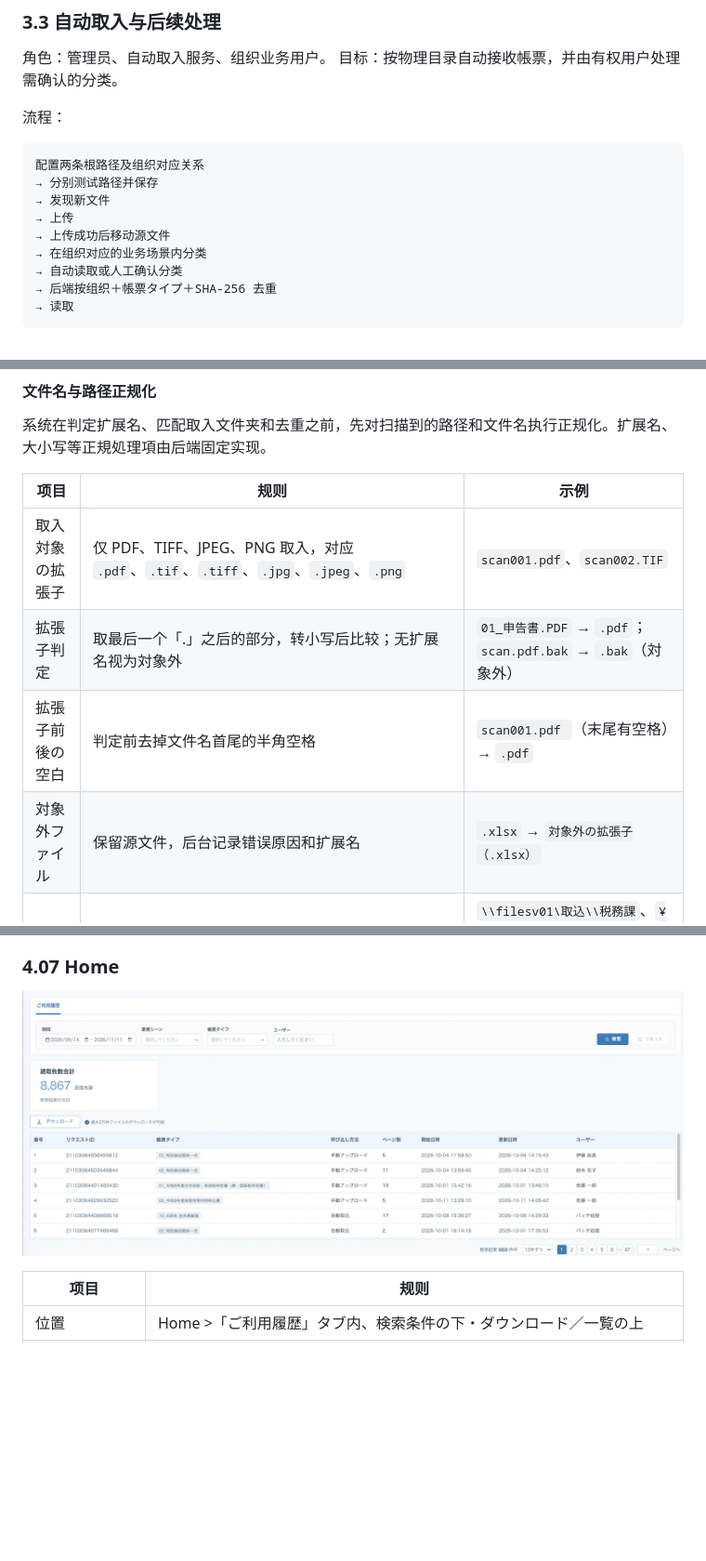
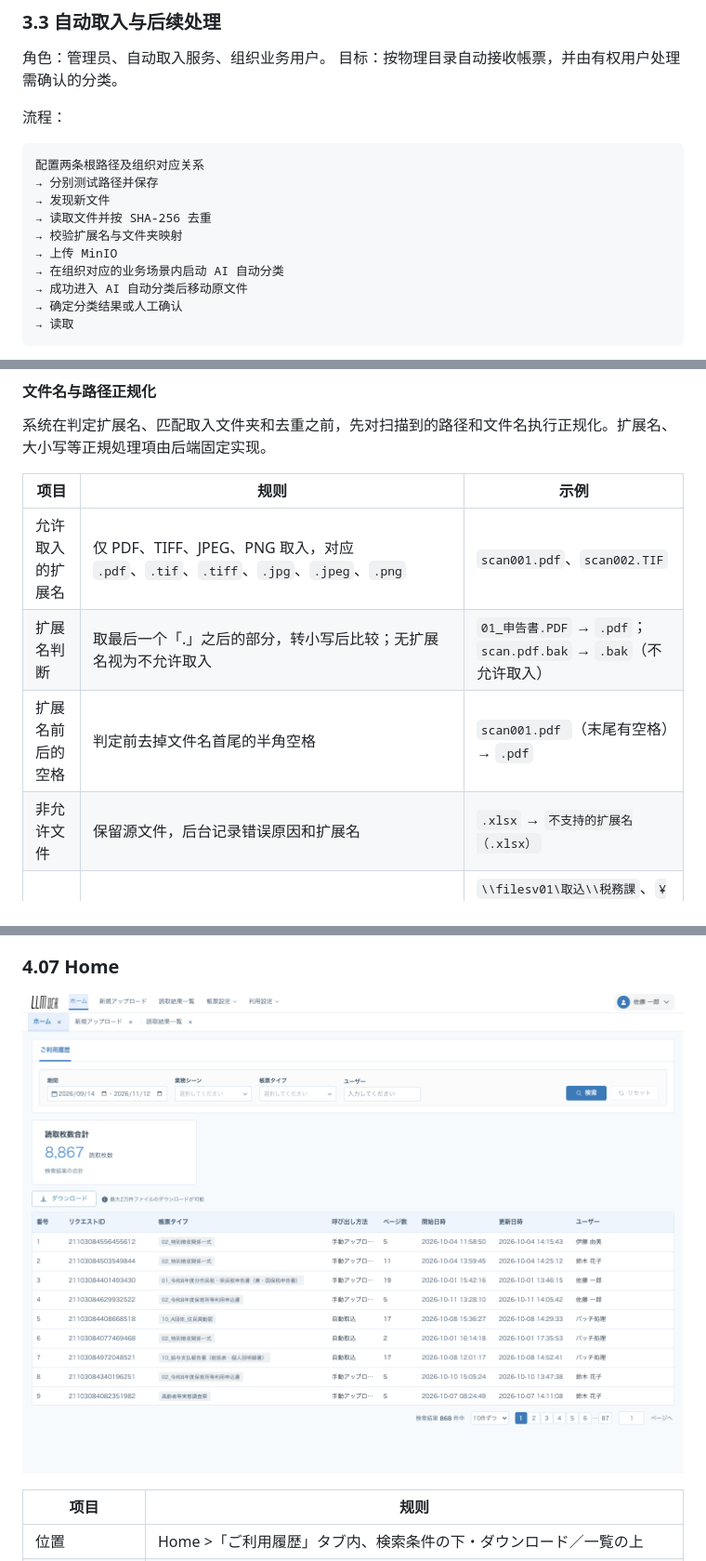
Before and after one commit to aruirage/Densan-Demo, a Markdown page: demo/PRD.zh-CN.md, 3 parts joined by grey strips. Shown at 93% size. Rendered like a GitHub page; pictures changed too: demo/prd/assets/home.png; blank space fills up the shorter version.

```diff
--- a/demo/PRD.zh-CN.md
+++ b/demo/PRD.zh-CN.md
@@ -154,11 +154,12 @@ flowchart LR
 配置两条根路径及组织对应关系
 → 分别测试路径并保存
 → 发现新文件
-→ 上传
-→ 上传成功后移动源文件
-→ 在组织对应的业务场景内分类
-→ 自动读取或人工确认分类
-→ 后端按组织＋帳票タイプ＋SHA-256 去重
+→ 读取文件并按 SHA-256 去重
+→ 校验扩展名与文件夹映射
+→ 上传 MinIO
+→ 在组织对应的业务场景内启动 AI 自动分类
+→ 成功进入 AI 自动分类后移动原文件
+→ 确定分类结果或人工确认
 → 读取
 ~~~
 
@@ -483,10 +476,10 @@ AI 分类不确定时，文件以「要確認」停在接收页。分类确认
 
 | 项目 | 规则 | 示例 |
 | --- | --- | --- |
-| 取入対象の拡張子 | 仅 PDF、TIFF、JPEG、PNG 取入，对应 `.pdf`、`.tif`、`.tiff`、`.jpg`、`.jpeg`、`.png` | `scan001.pdf`、`scan002.TIF` |
-| 拡張子判定 | 取最后一个「.」之后的部分，转小写后比较；无扩展名视为対象外 | `01_申告書.PDF` → `.pdf`；`scan.pdf.bak` → `.bak`（対象外） |
-| 拡張子前後の空白 | 判定前去掉文件名首尾的半角空格 | `scan001.pdf `（末尾有空格）→ `.pdf` |
-| 対象外ファイル | 保留源文件，后台记录错误原因和扩展名 | `.xlsx` → `対象外の拡張子（.xlsx）` |
+| 允许取入的扩展名 | 仅 PDF、TIFF、JPEG、PNG 取入，对应 `.pdf`、`.tif`、`.tiff`、`.jpg`、`.jpeg`、`.png` | `scan001.pdf`、`scan002.TIF` |
+| 扩展名判断 | 取最后一个「.」之后的部分，转小写后比较；无扩展名视为不允许取入 | `01_申告書.PDF` → `.pdf`；`scan.pdf.bak` → `.bak`（不允许取入） |
+| 扩展名前后的空格 | 判定前去掉文件名首尾的半角空格 | `scan001.pdf `（末尾有空格）→ `.pdf` |
+| 非允许文件 | 保留源文件，后台记录错误原因和扩展名 | `.xlsx` → `不支持的扩展名（.xlsx）` |
 | 路径分隔符 | 半角反斜杠 `\`、`/`、半角 `¥`、全角 `￥` 视为同一分隔符，连续分隔符合并为一个，保存统一为 `\` | `\\filesv01\取込\\税務課`、`¥¥filesv01¥取込¥税務課`、`￥￥filesv01￥取込￥税務課` 相同，保存为 `\\filesv01\取込\税務課` |
 | 首尾空白与末尾分隔符 | 比较前去掉首尾空格和末尾分隔符 | `税務課\` → `税務課` |
 | 大小写 | 路径、文件夹名和文件名的比较忽略大小写 | `SCAN001.PDF` 与 `scan001.pdf` 视为同一文件 |
```
Also changed, not shown: other parts of demo/PRD.zh-CN.md (+25 -33 lines), 2 other files.
